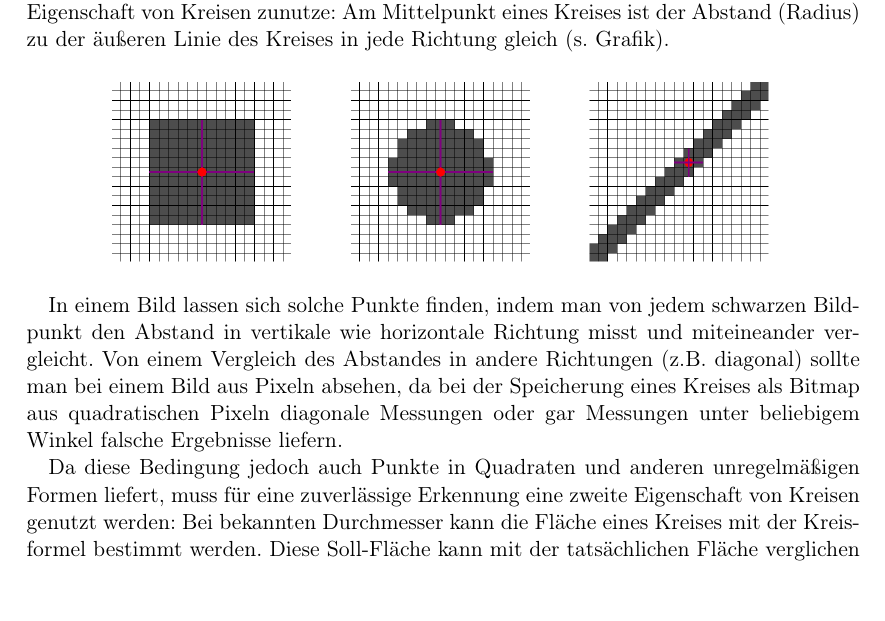
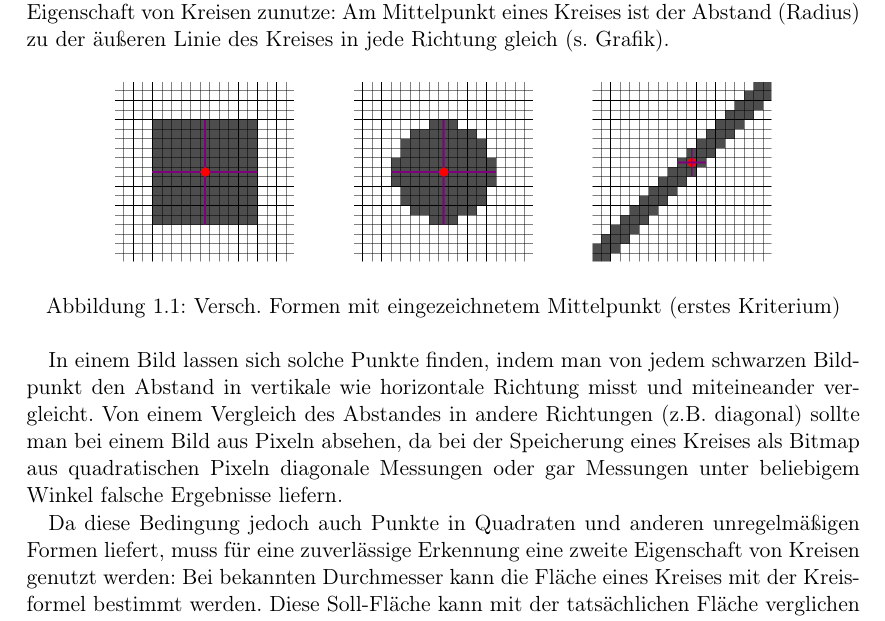
Before and after one commit to laurenzfg/bwinf35-kreiscode, a LaTeX document (texdoc/doku.tex, which reads texdoc/swbild.tex): part of page 3 of 6, cut so that both start at the same text, the shorter picture padded with empty space. Compiled offline with pdfLaTeX.

Commit message:
Caption gefixt

```diff
--- a/texdoc/swbild.tex
+++ b/texdoc/swbild.tex
@@ -4,7 +4,7 @@ Um möglichst effizient Kreismittelpunkte zu bestimmen mache ich mir zunächst f
 \begin{figure}[!ht]
 	\centering
 	\includegraphics[width=0.8\textwidth]{durchmesservergleich}
-	\label{Verschiedene Formen mit eingezeichnetem Mittelpunkt nach erstem Kriterium}
+	\caption{Versch. Formen mit eingezeichnetem Mittelpunkt (erstes Kriterium)}
 \end{figure}
 
 In einem Bild lassen sich solche Punkte finden, indem man von jedem schwarzen Bildpunkt den Abstand in vertikale wie horizontale Richtung misst und miteineander vergleicht. Von einem Vergleich des Abstandes in andere Richtungen (z.B. diagonal) sollte man bei einem Bild aus Pixeln absehen, da bei der Speicherung eines Kreises als Bitmap aus quadratischen Pixeln diagonale Messungen oder gar Messungen unter beliebigem Winkel falsche Ergebnisse liefern.
```
